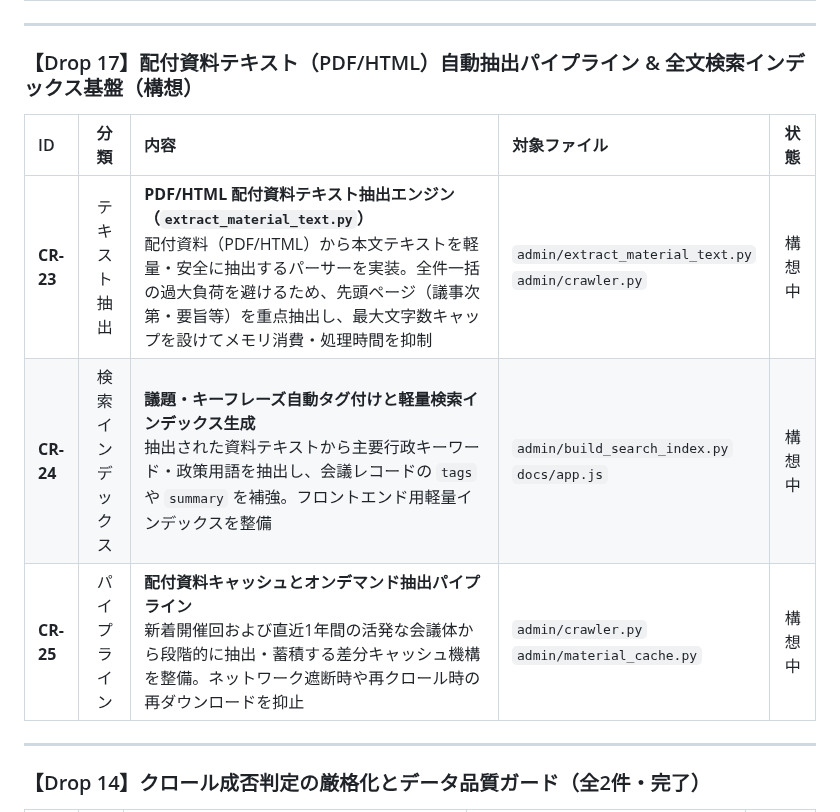
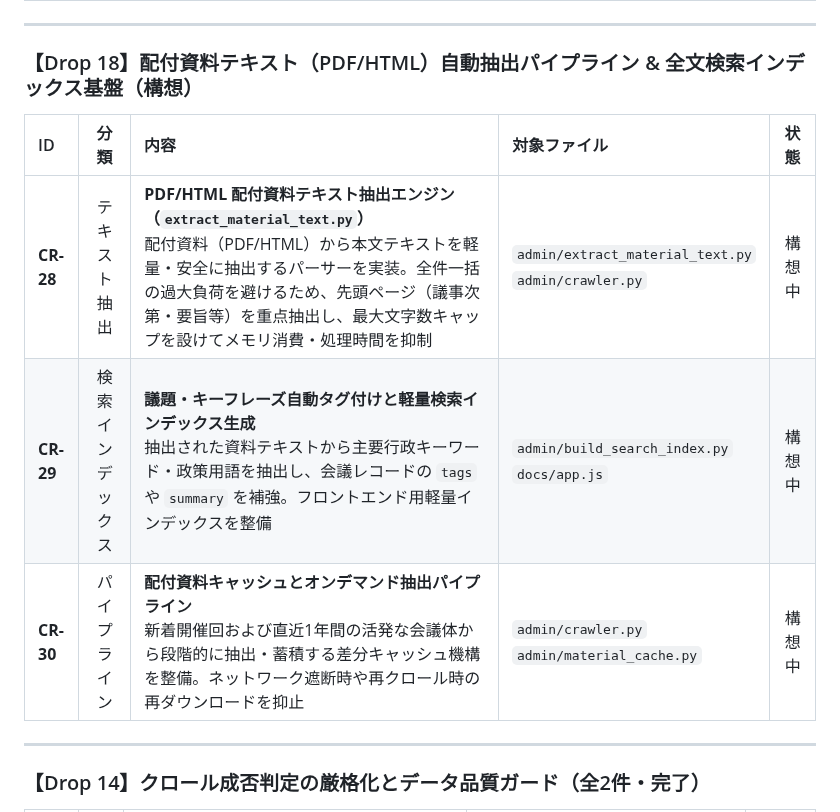
Before and after one commit to m03k0103/PMHub, a Markdown page: DROPS.md, the part around one of its changes. GitHub-like rendering.

```diff
--- a/DROPS.md
+++ b/DROPS.md
@@ -120,13 +131,13 @@ flowchart TD
 
 ---
 
-### 【Drop 17】配付資料テキスト（PDF/HTML）自動抽出パイプライン & 全文検索インデックス基盤（構想）
+### 【Drop 18】配付資料テキスト（PDF/HTML）自動抽出パイプライン & 全文検索インデックス基盤（構想）
 
 | ID | 分類 | 内容 | 対象ファイル | 状態 |
 |:---|:---:|:---|:---|:---:|
-| **CR-23** | テキスト抽出 | **PDF/HTML 配付資料テキスト抽出エンジン（`extract_material_text.py`）**<br>配付資料（PDF/HTML）から本文テキストを軽量・安全に抽出するパーサーを実装。全件一括の過大負荷を避けるため、先頭ページ（議事次第・要旨等）を重点抽出し、最大文字数キャップを設けてメモリ消費・処理時間を抑制 | `admin/extract_material_text.py`<br>`admin/crawler.py` | 構想中 |
-| **CR-24** | 検索インデックス | **議題・キーフレーズ自動タグ付けと軽量検索インデックス生成**<br>抽出された資料テキストから主要行政キーワード・政策用語を抽出し、会議レコードの `tags` や `summary` を補強。フロントエンド用軽量インデックスを整備 | `admin/build_search_index.py`<br>`docs/app.js` | 構想中 |
-| **CR-25** | パイプライン | **配付資料キャッシュとオンデマンド抽出パイプライン**<br>新着開催回および直近1年間の活発な会議体から段階的に抽出・蓄積する差分キャッシュ機構を整備。ネットワーク遮断時や再クロール時の再ダウンロードを抑止 | `admin/crawler.py`<br>`admin/material_cache.py` | 構想中 |
+| **CR-28** | テキスト抽出 | **PDF/HTML 配付資料テキスト抽出エンジン（`extract_material_text.py`）**<br>配付資料（PDF/HTML）から本文テキストを軽量・安全に抽出するパーサーを実装。全件一括の過大負荷を避けるため、先頭ページ（議事次第・要旨等）を重点抽出し、最大文字数キャップを設けてメモリ消費・処理時間を抑制 | `admin/extract_material_text.py`<br>`admin/crawler.py` | 構想中 |
+| **CR-29** | 検索インデックス | **議題・キーフレーズ自動タグ付けと軽量検索インデックス生成**<br>抽出された資料テキストから主要行政キーワード・政策用語を抽出し、会議レコードの `tags` や `summary` を補強。フロントエンド用軽量インデックスを整備 | `admin/build_search_index.py`<br>`docs/app.js` | 構想中 |
+| **CR-30** | パイプライン | **配付資料キャッシュとオンデマンド抽出パイプライン**<br>新着開催回および直近1年間の活発な会議体から段階的に抽出・蓄積する差分キャッシュ機構を整備。ネットワーク遮断時や再クロール時の再ダウンロードを抑止 | `admin/crawler.py`<br>`admin/material_cache.py` | 構想中 |
 
 ---
 
```
Also changed, not shown: other parts of DROPS.md (+41 -21 lines).
